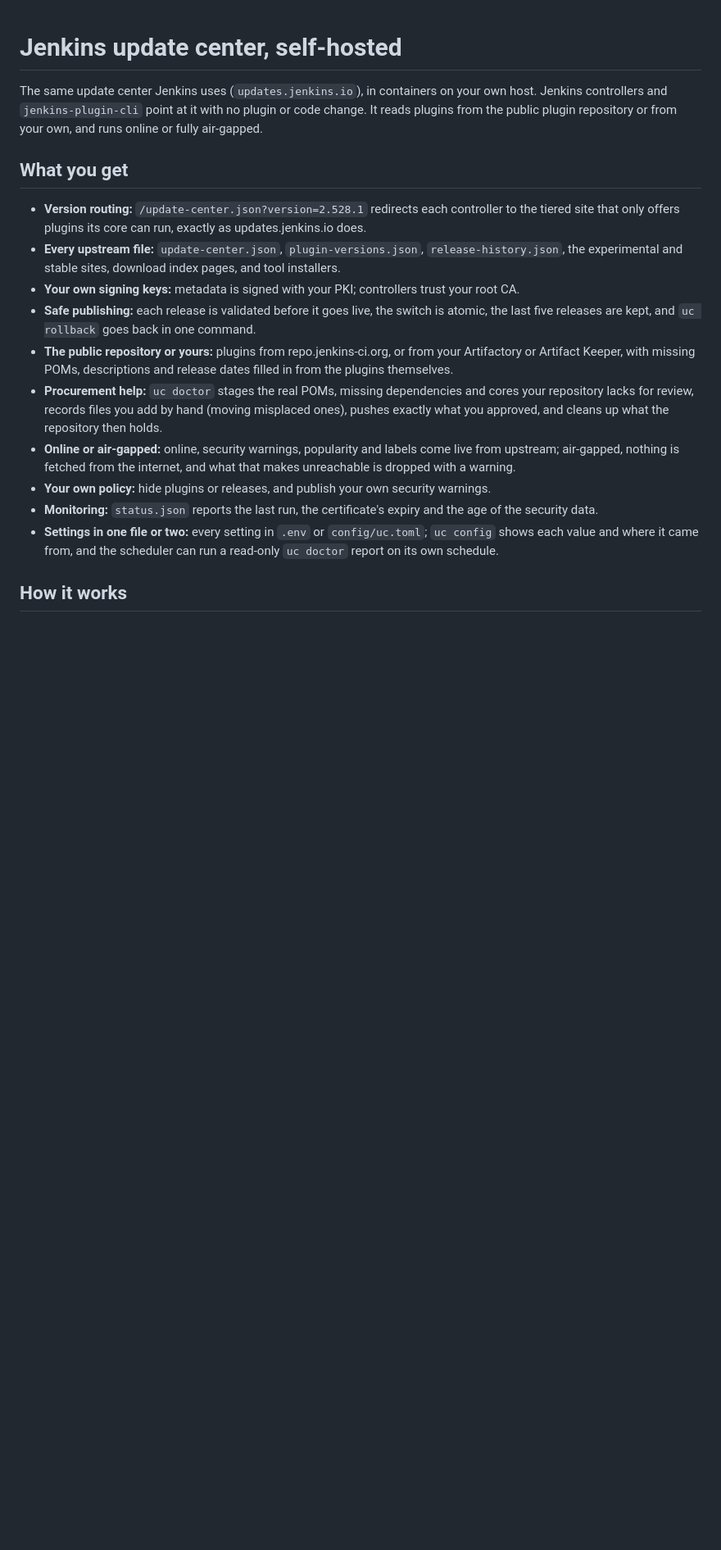
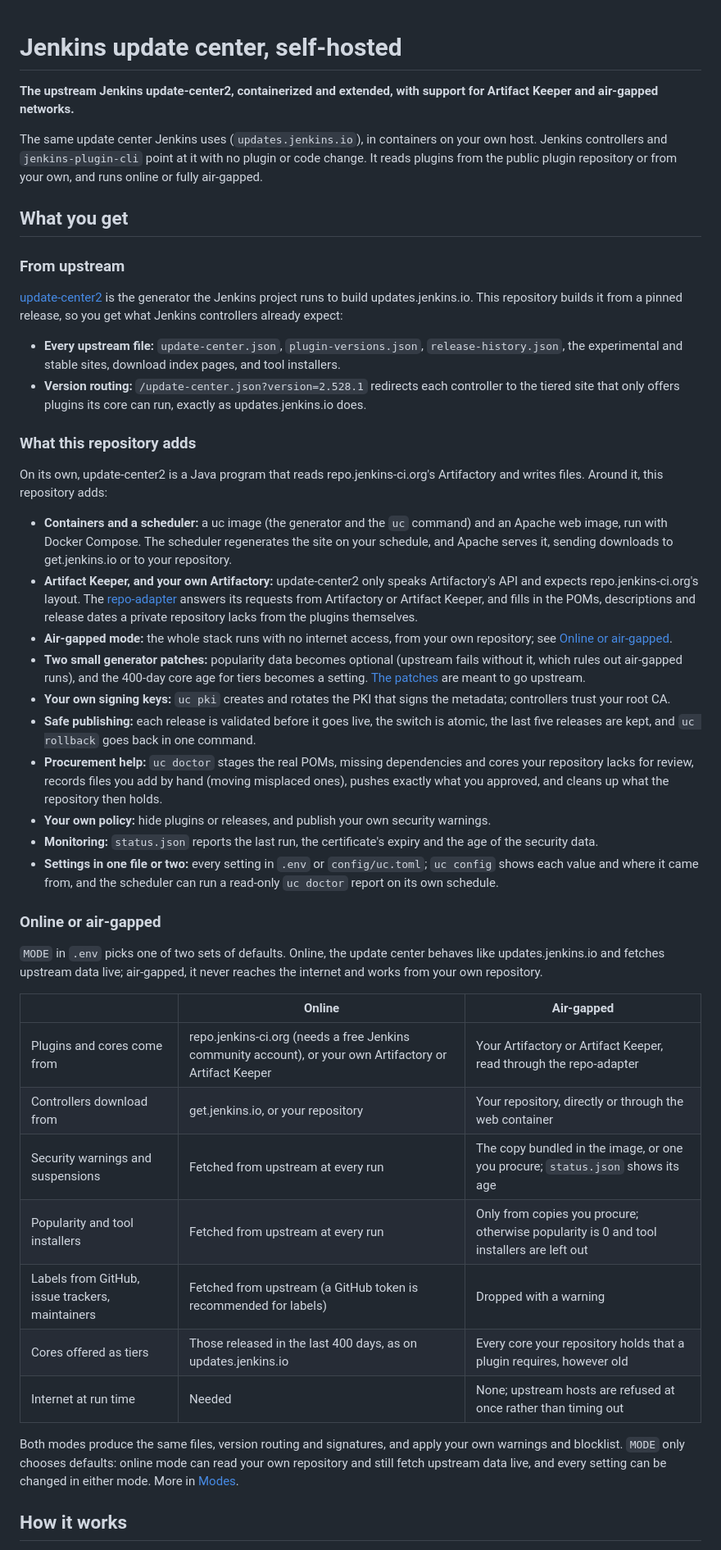
Before and after one commit to HaleTechCo/easy-update-center, a Markdown page: README.md, the part around the change. Shown at 82% size. Drawn GitHub-style; blank space fills up the shorter version.

Commit message:
Sharpen the README's headline, features and modes
A one-line headline; what you get, split into what comes from upstream
update-center2 and what this repository adds; and how online and
air-gapped mode differ, side by side.

Co-Authored-By: Claude Opus 5.5 (1M context) <noreply@anthropic.com>

```diff
--- a/README.md
+++ b/README.md
@@ -1,4 +1,7 @@
 # Jenkins update center, self-hosted
+
+**The upstream Jenkins update-center2, containerized and extended, with support for Artifact Keeper
+and air-gapped networks.**
 
 The same update center Jenkins uses (`updates.jenkins.io`), in containers on your own host. Jenkins
 controllers and `jenkins-plugin-cli` point at it with no plugin or code change. It reads plugins
@@ -6,28 +9,68 @@ from the public plugin repository or from your own, and runs online or fully air
 
 ## What you get
 
+### From upstream
+
+[update-center2](https://github.com/jenkins-infra/update-center2) is the generator the Jenkins
+project runs to build updates.jenkins.io. This repository builds it from a pinned release, so you
+get what Jenkins controllers already expect:
+
+- **Every upstream file:** `update-center.json`, `plugin-versions.json`, `release-history.json`,
+  the experimental and stable sites, download index pages, and tool installers.
 - **Version routing:** `/update-center.json?version=2.528.1` redirects each controller to the tiered
   site that only offers plugins its core can run, exactly as updates.jenkins.io does.
-- **Every upstream file:** `update-center.json`, `plugin-versions.json`, `release-history.json`,
-  the experimental and stable sites, download index pages, and tool installers.
-- **Your own signing keys:** metadata is signed with your PKI; controllers trust your root CA.
+
+### What this repository adds
+
+On its own, update-center2 is a Java program that reads repo.jenkins-ci.org's Artifactory and
+writes files. Around it, this repository adds:
+
+- **Containers and a scheduler:** a uc image (the generator and the `uc` command) and an Apache web
+  image, run with Docker Compose. The scheduler regenerates the site on your schedule, and Apache
+  serves it, sending downloads to get.jenkins.io or to your repository.
+- **Artifact Keeper, and your own Artifactory:** update-center2 only speaks Artifactory's API and
+  expects repo.jenkins-ci.org's layout. The [repo-adapter](docs/architecture/repo-adapter.md)
+  answers its requests from Artifactory or Artifact Keeper, and fills in the POMs, descriptions and
+  release dates a private repository lacks from the plugins themselves.
+- **Air-gapped mode:** the whole stack runs with no internet access, from your own repository; see
+  [Online or air-gapped](#online-or-air-gapped).
+- **Two small generator patches:** popularity data becomes optional (upstream fails without it,
+  which rules out air-gapped runs), and the 400-day core age for tiers becomes a setting.
+  [The patches](docs/development/upgrading-upstream.md#the-patches) are meant to go upstream.
+- **Your own signing keys:** `uc pki` creates and rotates the PKI that signs the metadata;
+  controllers trust your root CA.
 - **Safe publishing:** each release is validated before it goes live, the switch is atomic, the last
   five releases are kept, and `uc rollback` goes back in one command.
-- **The public repository or yours:** plugins from repo.jenkins-ci.org, or from your Artifactory or
-  Artifact Keeper, with missing POMs, descriptions and release dates filled in from the plugins
-  themselves.
 - **Procurement help:** `uc doctor` stages the real POMs, missing dependencies and cores your
   repository lacks for review, records files you add by hand (moving misplaced ones), pushes exactly
   what you approved, and cleans up what the repository then holds.
-- **Online or air-gapped:** online, security warnings, popularity and labels come live from
-  upstream; air-gapped, nothing is fetched from the internet, and what that makes unreachable is
-  dropped with a warning.
 - **Your own policy:** hide plugins or releases, and publish your own security warnings.
 - **Monitoring:** `status.json` reports the last run, the certificate's expiry and the age of the
   security data.
 - **Settings in one file or two:** every setting in `.env` or `config/uc.toml`; `uc config` shows
   each value and where it came from, and the scheduler can run a read-only `uc doctor` report on its
   own schedule.
+
+### Online or air-gapped
+
+`MODE` in `.env` picks one of two sets of defaults. Online, the update center behaves like
+updates.jenkins.io and fetches upstream data live; air-gapped, it never reaches the internet and
+works from your own repository.
+
+| | Online | Air-gapped |
+|---|---|---|
+| Plugins and cores come from | repo.jenkins-ci.org (needs a free Jenkins community account), or your own Artifactory or Artifact Keeper | Your Artifactory or Artifact Keeper, read through the repo-adapter |
+| Controllers download from | get.jenkins.io, or your repository | Your repository, directly or through the web container |
+| Security warnings and suspensions | Fetched from upstream at every run | The copy bundled in the image, or one you procure; `status.json` shows its age |
+| Popularity and tool installers | Fetched from upstream at every run | Only from copies you procure; otherwise popularity is 0 and tool installers are left out |
+| Labels from GitHub, issue trackers, maintainers | Fetched from upstream (a GitHub token is recommended for labels) | Dropped with a warning |
+| Cores offered as tiers | Those released in the last 400 days, as on updates.jenkins.io | Every core your repository holds that a plugin requires, however old |
+| Internet at run time | Needed | None; upstream hosts are refused at once rather than timing out |
+
+Both modes produce the same files, version routing and signatures, and apply your own warnings and
+blocklist. `MODE` only chooses defaults: online mode can read your own repository and still fetch
+upstream data live, and every setting can be changed in either mode. More in
+[Modes](docs/architecture/modes.md).
 
 ## How it works
 
```
